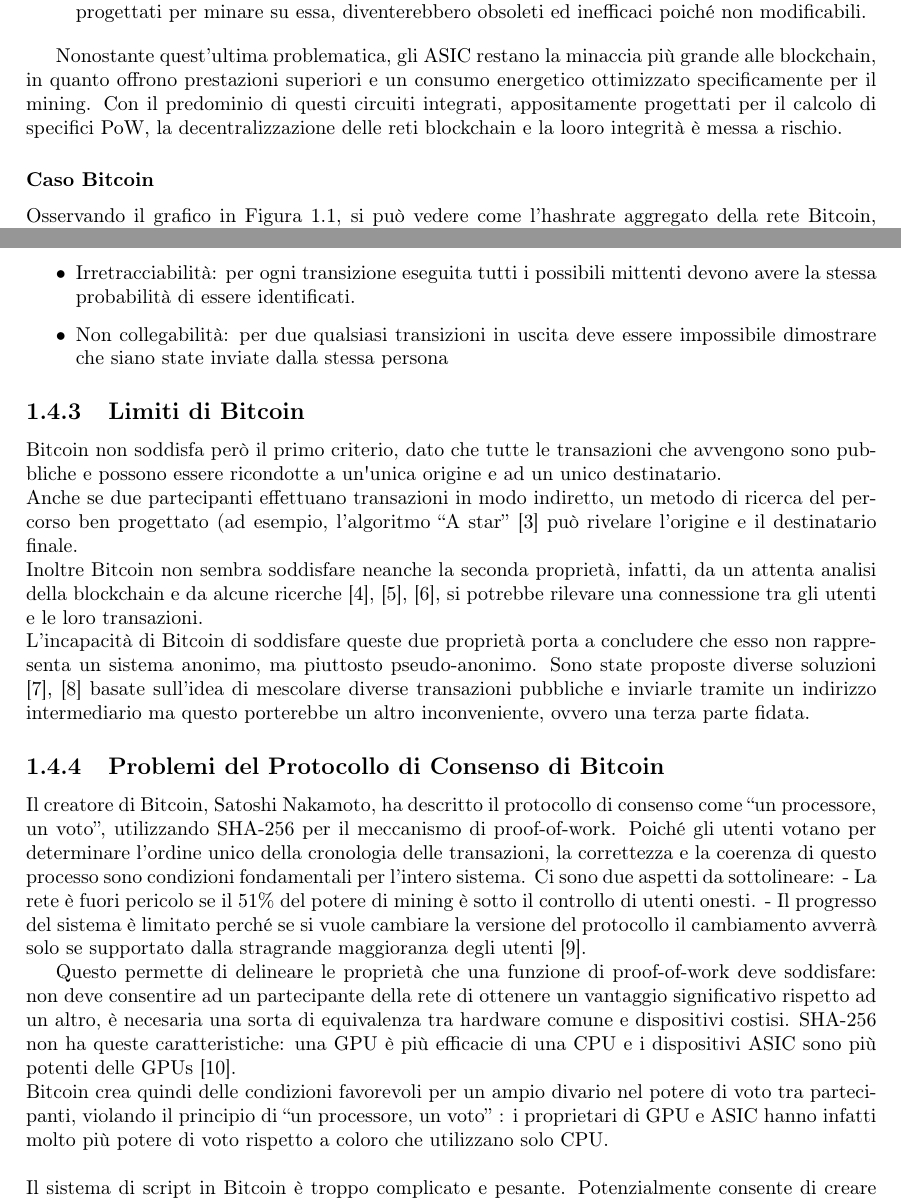
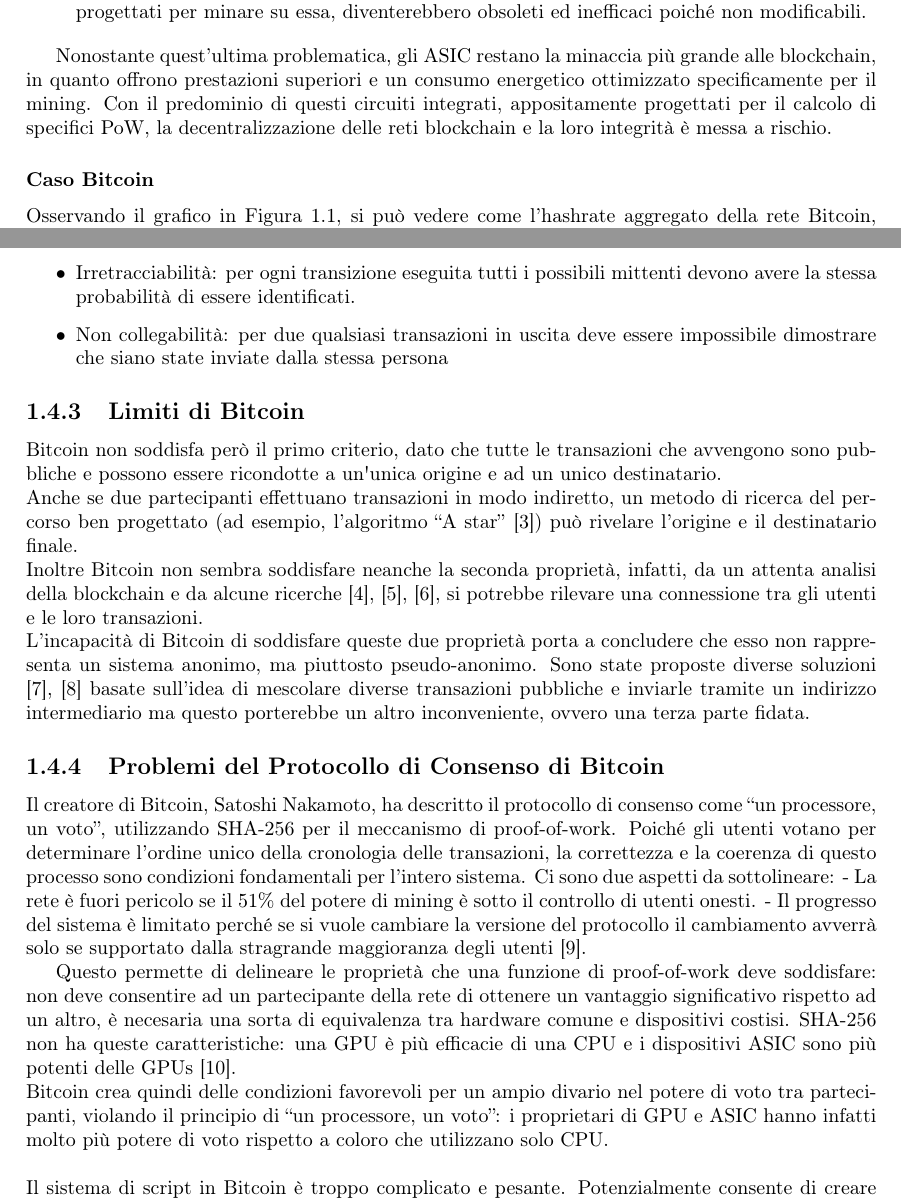
Before and after one commit to no-mood/blockchain-criptoeconomia, a LaTeX document (main.tex, which reads chapters/cryptonote.tex, chapters/introduzione.tex): two parts of pages 5 and 7 of 38, joined at a grey line, cut so that both start at the same text. Compiled offline with pdfLaTeX.

Commit message:
Fix di alcuni errori di battitura trovati

```diff
--- a/chapters/cryptonote.tex
+++ b/chapters/cryptonote.tex
@@ -110,7 +110,7 @@ anonimo servono due proprietà:
   Irretracciabilità: per ogni transizione eseguita tutti i possibili
   mittenti devono avere la stessa probabilità di essere identificati.
 \item
-  Non collegabilità: per due qualsiasi transizioni in uscita deve essere
+  Non collegabilità: per due qualsiasi transazioni in uscita deve essere
   impossibile dimostrare che siano state inviate dalla stessa persona
 \end{itemize}
 
--- a/chapters/introduzione.tex
+++ b/chapters/introduzione.tex
@@ -43,7 +43,7 @@ Nel contesto del mining di criptovalute, CPU e GPU sono state le prime scelte, m
 \end{itemize}
 
 Nonostante quest'ultima problematica, gli ASIC restano la minaccia più grande alle blockchain, in quanto offrono prestazioni superiori e un consumo energetico ottimizzato specificamente per il mining.
-Con il predominio di questi circuiti integrati, appositamente progettati per il calcolo di specifici PoW, la decentralizzazione delle reti blockchain e la looro integrità è messa a rischio.
+Con il predominio di questi circuiti integrati, appositamente progettati per il calcolo di specifici PoW, la decentralizzazione delle reti blockchain e la loro integrità è messa a rischio.
 
 
 
```
Also changed, not shown: chapters/cryptonote.tex (4 more changed lines), chapters/introduzione.tex (2 more changed lines).
